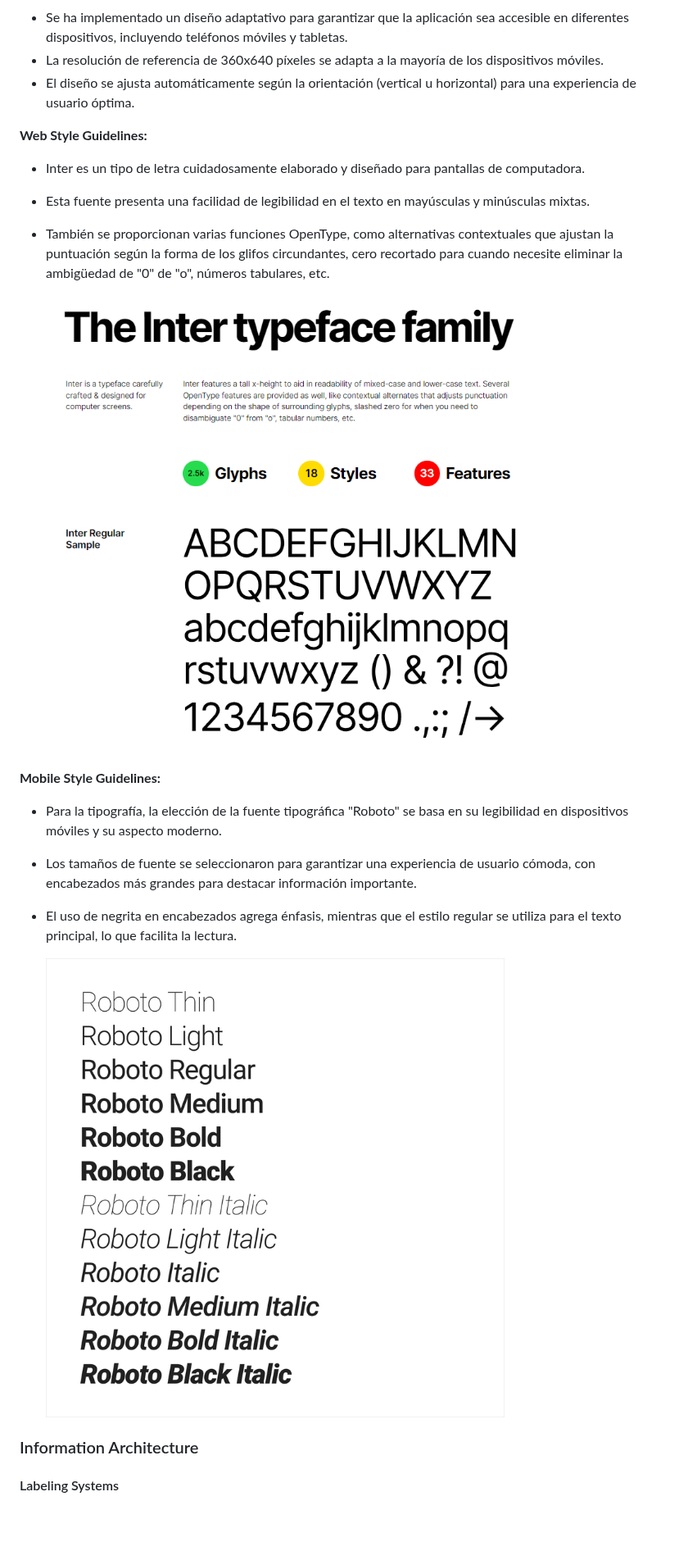
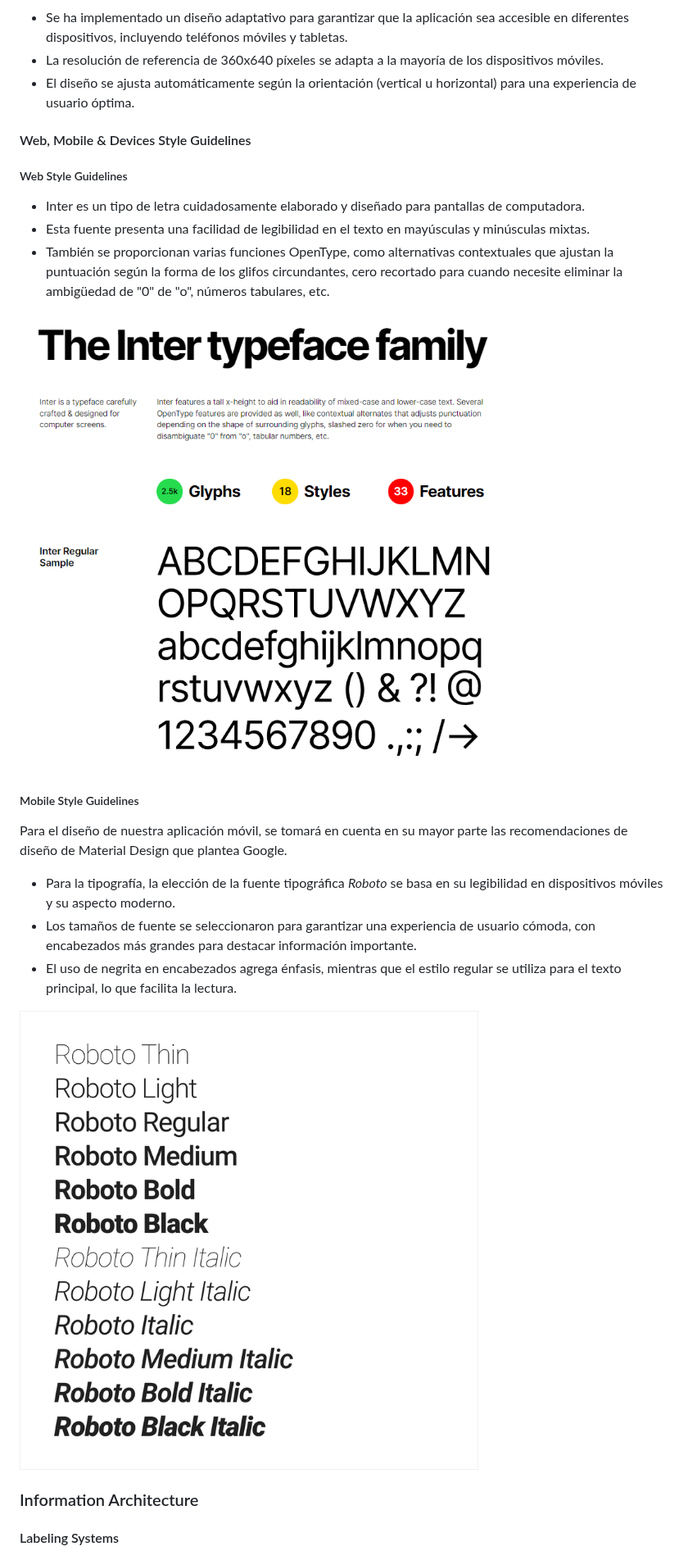
Before and after one commit to nexgeniusupc/plantguard-docs, a Markdown page: docs/chapters/6-solution-ux-design.md, the part around one of its changes. Shown at 82% size. GitHub-like rendering; blank space fills up the shorter version.

```diff
--- a/docs/chapters/6-solution-ux-design.md
+++ b/docs/chapters/6-solution-ux-design.md
@@ -46,7 +43,9 @@ La paleta de colores se eligió cuidadosamente para transmitir la esencia de la
 - La resolución de referencia de 360x640 píxeles se adapta a la mayoría de los dispositivos móviles.
 - El diseño se ajusta automáticamente según la orientación (vertical u horizontal) para una experiencia de usuario óptima.
 
-**Web Style Guidelines:**
+#### Web, Mobile & Devices Style Guidelines
+
+##### Web Style Guidelines
 
 - Inter es un tipo de letra cuidadosamente elaborado y diseñado para pantallas de computadora.
 - Esta fuente presenta una facilidad de legibilidad en el texto en mayúsculas y minúsculas mixtas.
@@ -56,7 +55,9 @@ La paleta de colores se eligió cuidadosamente para transmitir la esencia de la
 
-**Mobile Style Guidelines:**
+##### Mobile Style Guidelines
 
-- Para la tipografía, la elección de la fuente tipográfica "Roboto" se basa en su legibilidad en dispositivos móviles y su aspecto moderno.
+Para el diseño de nuestra aplicación móvil, se tomará en cuenta en su mayor parte las recomendaciones de diseño de Material Design que plantea Google.
+
+- Para la tipografía, la elección de la fuente tipográfica _Roboto_ se basa en su legibilidad en dispositivos móviles y su aspecto moderno.
 - Los tamaños de fuente se seleccionaron para garantizar una experiencia de usuario cómoda, con encabezados más grandes para destacar información importante.
 - El uso de negrita en encabezados agrega énfasis, mientras que el estilo regular se utiliza para el texto principal, lo que facilita la lectura.
 
```
Also changed, not shown: other parts of docs/chapters/6-solution-ux-design.md (+14 -17 lines).
